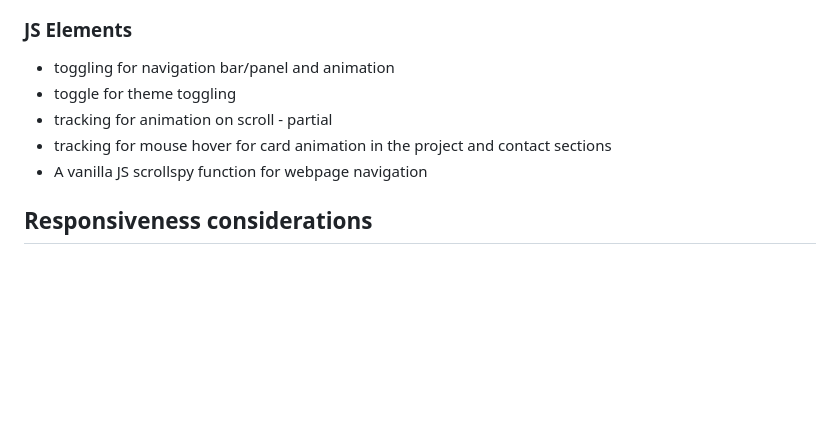
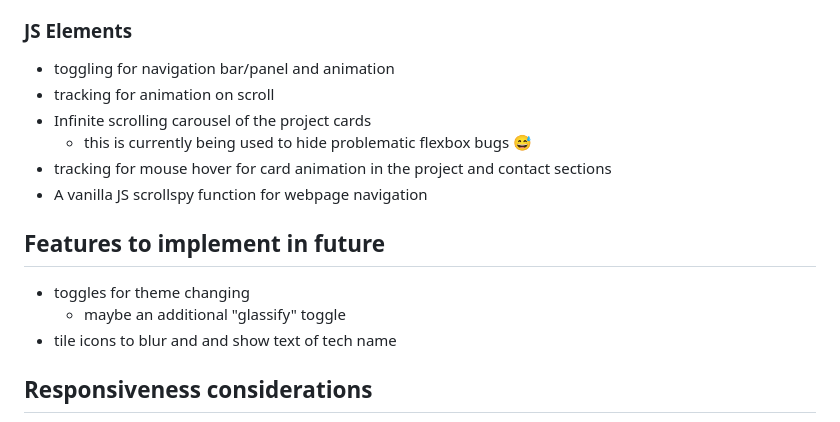
Before and after one commit to department19/department19.github.io, a Markdown page: README.md, the part around the change. Drawn GitHub-style; blank space fills up the shorter version.

Commit message:
readme future implementation update

```diff
--- a/README.md
+++ b/README.md
@@ -28,10 +28,17 @@ short description here?
 
 ### JS Elements
 - toggling for navigation bar/panel and animation
-- toggle for theme toggling
-- tracking for animation on scroll - partial
+- tracking for animation on scroll
+- Infinite scrolling carousel of the project cards
+	- this is currently being used to hide problematic flexbox bugs 😅
 - tracking for mouse hover for card animation in the project and contact sections
 - A vanilla JS scrollspy function for webpage navigation
+
+## Features to implement in future
+- toggles for theme changing
+	- maybe an additional "glassify" toggle
+- tile icons to blur and and show text of tech name
+
 ## Responsiveness considerations
 - The overflow of the sections on smaller than 1080p screen sizes results in bleeding of the content on to the adjacent ones. need to consider using at @media rules or maybe even JS to determine the screen size then adjust content size accordingly
 - nav bar needs a reposition to be able to be used on phones?
```
